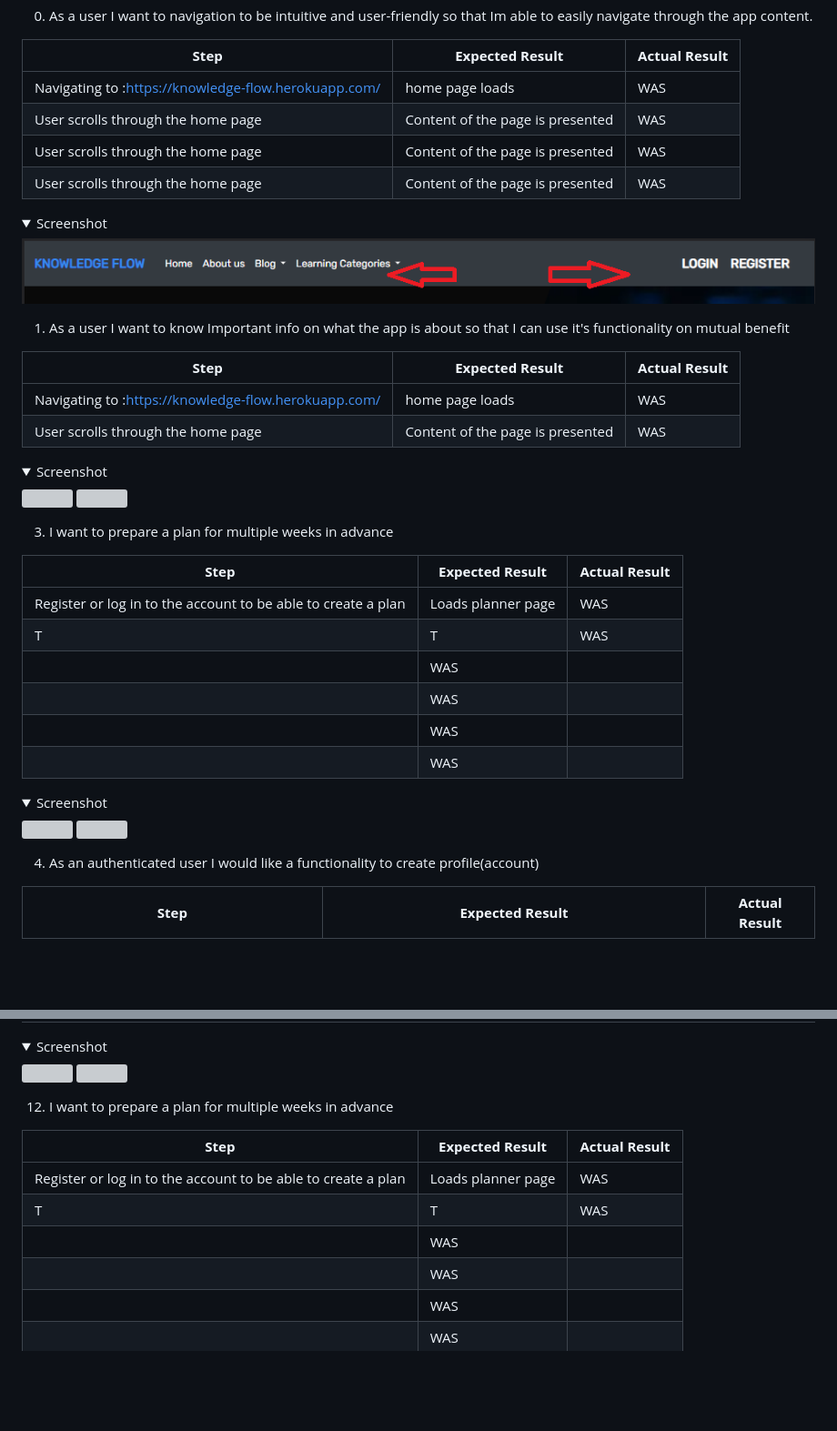
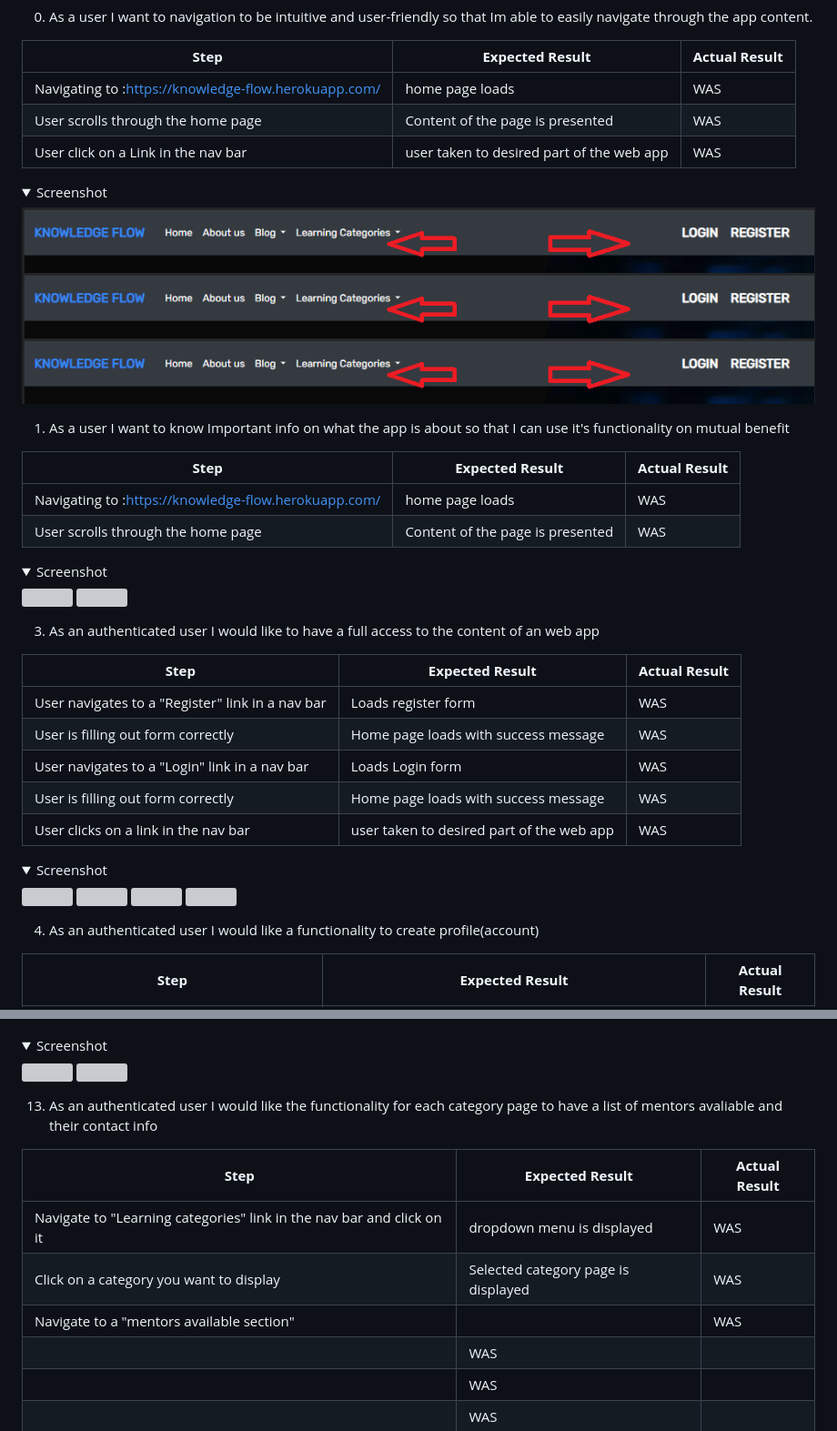
Before and after one commit to rockroman/CI_PP4-Knowledge-Flow, a Markdown page: docs/TESTING.md, 2 parts joined by grey strips. Shown at 91% size. Drawn GitHub-style; folded sections open; blank space fills up the shorter version; grey boxes are pictures that could not be loaded.

```diff
--- a/docs/TESTING.md
+++ b/docs/TESTING.md
@@ -18,11 +18,13 @@ WAS = Works as expected
 ------------ | ------------ | ------------ |
 Navigating to :https://knowledge-flow.herokuapp.com/ | home page loads | WAS |
 User scrolls through the home page | Content of the page is presented | WAS |
-User scrolls through the home page | Content of the page is presented | WAS |
-User scrolls through the home page | Content of the page is presented | WAS |
+User click on a Link in the nav bar | user taken to desired part of the web app | WAS |
+
 
 
  <details><summary>Screenshot</summary>
+<img src="./user-story-test/story1new.png" >
+<img src="./user-story-test/story1new.png" >
 <img src="./user-story-test/story1new.png" >
 
 </details>
@@ -41,16 +43,16 @@ User scrolls through the home page | Content of the page is presented | WAS |
 
 </details>
 
-3. I want to prepare a plan for multiple weeks in advance
+3. As an authenticated user I would like to have a full access to the content of an web app
 
 **Step** | **Expected Result** | **Actual Result**
 ------------ | ------------ | ------------ |
-Register or log in to the account to be able to create a plan | Loads planner page | WAS |
- T| T | WAS |
- |  | WAS |
- |  | WAS |
- |  | WAS |
- |  | WAS |
+User navigates to a "Register" link in a nav bar | Loads register form | WAS |
+User is filling out form correctly| Home page loads with success message | WAS |
+User navigates to a "Login" link in a nav bar | Loads Login form | WAS |
+User is filling out form correctly| Home page loads with success message | WAS |
+User clicks on a link in the nav bar |user taken to desired part of the web app  | WAS |
+
 
  <details><summary>Screenshot</summary>
 <img src="docs/testing/user-stories-testing/user-story-04-a.jpg">
@@ -179,13 +199,13 @@ Click on image you want to be the blog cover image |name of the image is display
 <img src="docs/testing/user-stories-testing/user-story-04-b.jpg">
 </details>
 
-12. I want to prepare a plan for multiple weeks in advance
+13. As an authenticated user I would like the functionality for each category page to have a list of mentors avaliable and their contact info
 
 **Step** | **Expected Result** | **Actual Result**
 ------------ | ------------ | ------------ |
-Register or log in to the account to be able to create a plan | Loads planner page | WAS |
- T| T | WAS |
- |  | WAS |
+Navigate to "Learning categories" link in the nav bar and click on it| dropdown menu is displayed | WAS |
+Click on a category you want to display|Selected category page is displayed | WAS |
+Navigate to a "mentors available section"|  | WAS |
  |  | WAS |
  |  | WAS |
  |  | WAS |
```
Also changed, not shown: other parts of docs/TESTING.md (+35 -17 lines), README.md (+1 -1 lines), docs/validation/html-css/css-valid.png (deleted), docs/validation/html-css/valid-css.png (added), 3 other files.
